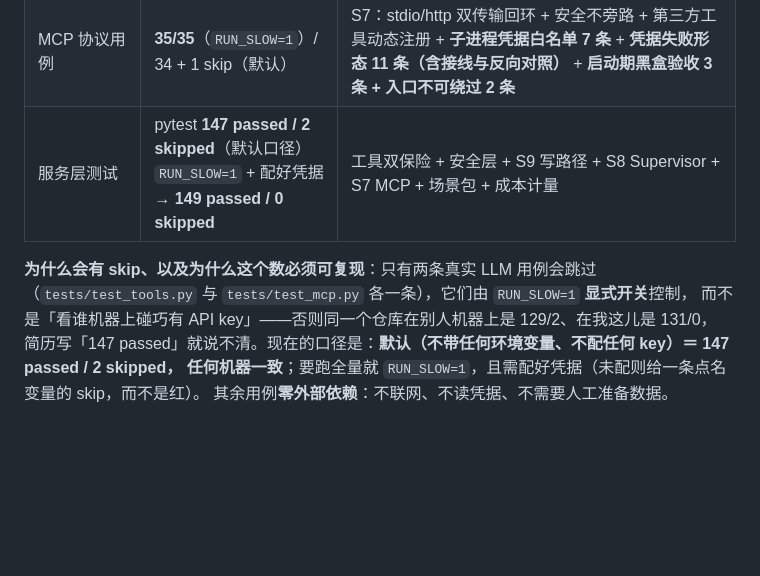
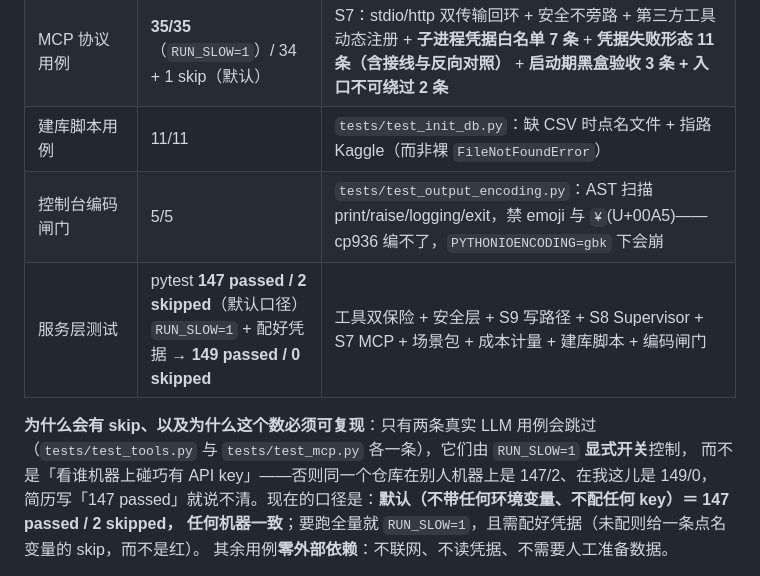
Before and after one commit to iamoylx/text2sql-agent, a Markdown page: README.md, the part around the change. GitHub-like rendering; blank space fills up the shorter version.

Commit message:
docs: 同步测试计数至 147 passed / 2 skipped，补建库与编码闸门
- README 分文件测试表补两块：test_init_db（11 条，缺 CSV 时点名文件 + 指路
  Kaggle，而非裸 FileNotFoundError）与 test_output_encoding（5 条，AST 闸门禁
  emoji 与 ¥(U+00A5)，cp936 编不了）
- 修订「为什么这个数必须可复现」一节的旧数字（129/2 → 147/2、131/0 → 149/0），
  避免与正文新口径自相矛盾
- ARCHITECTURE.md 附录测试清单从 76 passed + 1 skipped 更新为 147 passed /
  2 skipped，并补列新增的 test_cost / test_init_db / test_output_encoding

实测：pytest tests -> 147 passed, 2 skipped, 44.31s（默认口径，任何机器一致）

```diff
--- a/README.md
+++ b/README.md
@@ -58,11 +58,13 @@ system prompt，保证人人问出一致口径。
 | Supervisor 离线用例 | 5/5 | S8：FakeLLM 驱动全图（happy path / 判官打回循环 / 安全降级 / 规划纠偏） |
 | CTE 白名单用例 | 4/4 | S8 连带修复：WITH 别名不被误杀、不掩盖真越权表 |
 | MCP 协议用例 | **35/35**（`RUN_SLOW=1`）/ 34 + 1 skip（默认） | S7：stdio/http 双传输回环 + 安全不旁路 + 第三方工具动态注册 + **子进程凭据白名单 7 条** + **凭据失败形态 11 条（含接线与反向对照）** + **启动期黑盒验收 3 条 + 入口不可绕过 2 条** |
-| 服务层测试 | pytest **147 passed / 2 skipped**（默认口径）<br>`RUN_SLOW=1` + 配好凭据 → **149 passed / 0 skipped** | 工具双保险 + 安全层 + S9 写路径 + S8 Supervisor + S7 MCP + 场景包 + 成本计量 |
+| 建库脚本用例 | 11/11 | `tests/test_init_db.py`：缺 CSV 时点名文件 + 指路 Kaggle（而非裸 `FileNotFoundError`） |
+| 控制台编码闸门 | 5/5 | `tests/test_output_encoding.py`：AST 扫描 print/raise/logging/exit，禁 emoji 与 `¥`(U+00A5)——cp936 编不了，`PYTHONIOENCODING=gbk` 下会崩 |
+| 服务层测试 | pytest **147 passed / 2 skipped**（默认口径）<br>`RUN_SLOW=1` + 配好凭据 → **149 passed / 0 skipped** | 工具双保险 + 安全层 + S9 写路径 + S8 Supervisor + S7 MCP + 场景包 + 成本计量 + 建库脚本 + 编码闸门 |
 
 **为什么会有 skip、以及为什么这个数必须可复现**：只有两条真实 LLM 用例会跳过
 （`tests/test_tools.py` 与 `tests/test_mcp.py` 各一条），它们由 `RUN_SLOW=1` **显式开关**控制，
-而不是「看谁机器上碰巧有 API key」——否则同一个仓库在别人机器上是 129/2、在我这儿是 131/0，
+而不是「看谁机器上碰巧有 API key」——否则同一个仓库在别人机器上是 147/2、在我这儿是 149/0，
 简历写「147 passed」就说不清。现在的口径是：**默认（不带任何环境变量、不配任何 key）＝ 147 passed / 2 skipped，
 任何机器一致**；要跑全量就 `RUN_SLOW=1`，且需配好凭据（未配则给一条点名变量的 skip，而不是红）。
 其余用例**零外部依赖**：不联网、不读凭据、不需要人工准备数据。
```
Also changed, not shown: ARCHITECTURE.md (+1 -1 lines).
